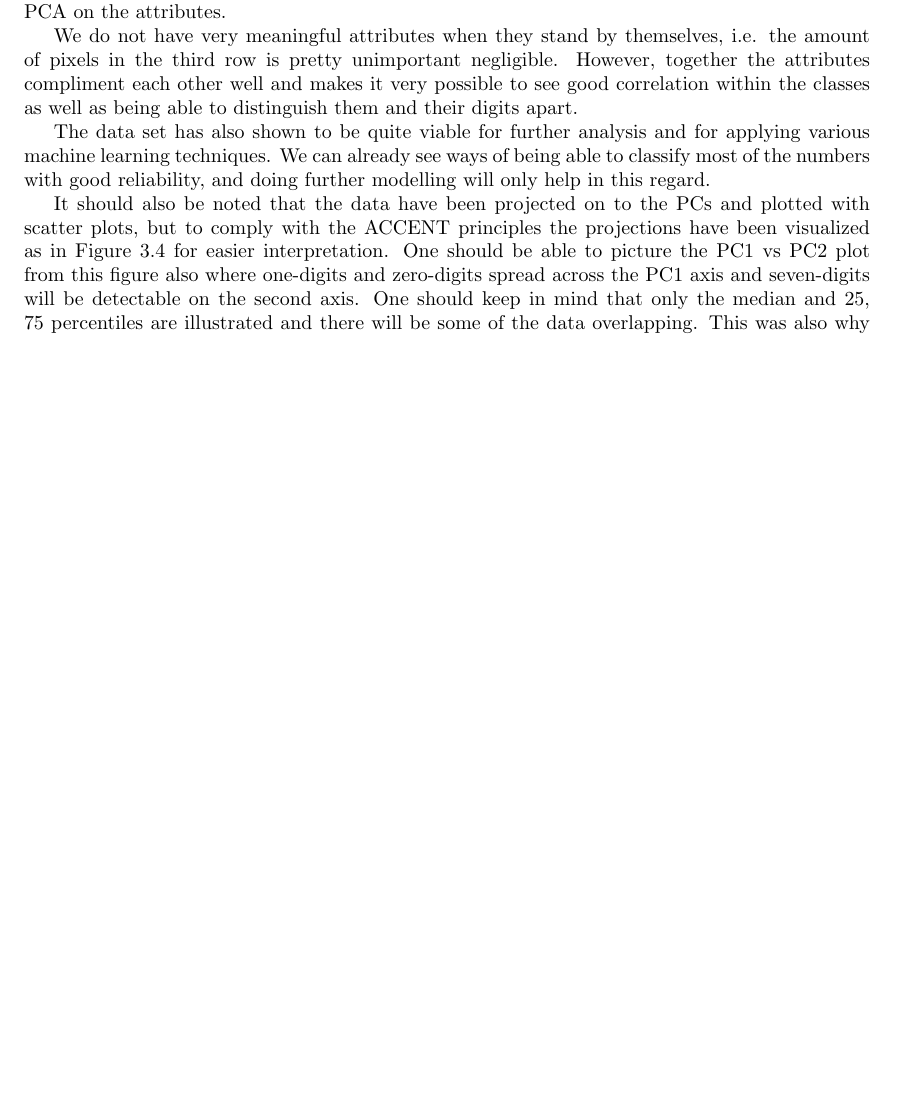
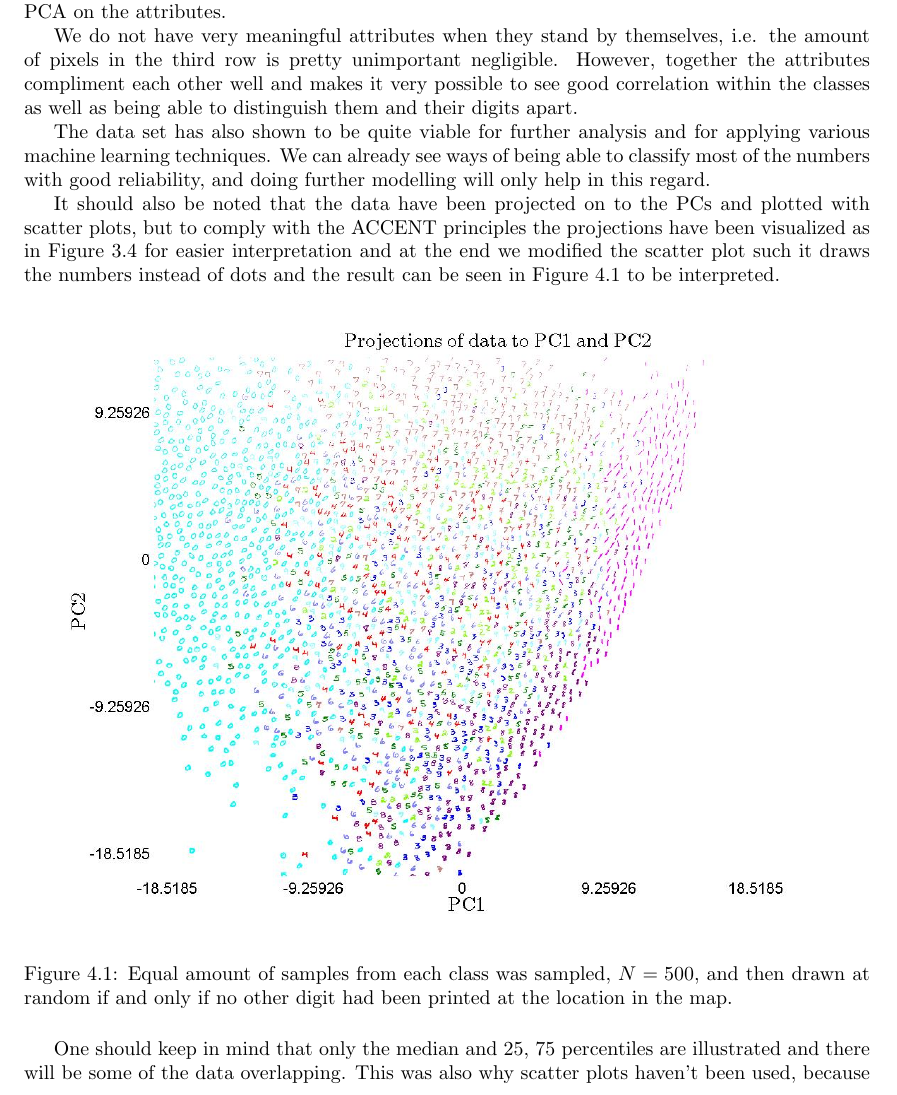
Before and after one commit to mateusbarros88/IntroMachineLearning, a LaTeX problem sheet (assignment 1/final.tex, which reads assignment 1/tex/discussion.tex): part of page 10 of 11 before the commit and part of page 10 of 12 after it, cut so that both start at the same text, the shorter picture padded with empty space. Compiled offline with pdfLaTeX.

Commit message:
Report work.

```diff
--- a/assignment 1/tex/discussion.tex
+++ b/assignment 1/tex/discussion.tex
@@ -5,7 +5,14 @@ We do not have very meaningful attributes when they stand by themselves, i.e. th
 
 The data set has also shown to be quite viable for further analysis and for applying various machine learning techniques. We can already see ways of being able to classify most of the numbers with good reliability, and doing further modelling will only help in this regard.
 
-It should also be noted that the data have been projected on to the PCs and plotted with scatter plots, but to comply with the ACCENT principles the projections have been visualized as in Figure~\ref{fig:pca_projections_explained} for easier interpretation. One should be able to picture the PC1 vs PC2 plot from this figure also where one-digits and zero-digits spread across the PC1 axis and seven-digits will be detectable on the second axis.
+It should also be noted that the data have been projected on to the PCs and plotted with scatter plots, but to comply with the ACCENT principles the projections have been visualized as in Figure~\ref{fig:pca_projections_explained} for easier interpretation and at the end we modified the scatter plot such it draws the numbers instead of dots and the result can be seen in Figure~\ref{fig:pc_projections} to be interpreted.
+
+\begin{figure}[hbtp]
+\centering
+\includegraphics[width=\linewidth]{pc_projections}
+\caption{Equal amount of samples from each class was sampled, $N=500$, and then drawn at random if and only if no other digit had been printed at the location in the map. \label{fig:pc_projections}}
+\end{figure}
+
 One should keep in mind that only the median and 25, 75 percentiles are illustrated and there will be some of the data overlapping. This was also why scatter plots haven’t been used, because a decision about how many samples to plot was needed. Too many would lead to a chaotic plot where some samples disappear behind others and too few do not illustrate the spread well enough. Therefore computing summery statistics over the hole dataset and showing the properties where preferred. It was also experimented with showing mean and confident value given by three times the standard deviation for the distributions instead of the median.
 
 For the PCA the dataset was standardized to mean 0 and unit standard deviation as this generated more intuitive results to interpretive as humans. A machine learning algorithm should be able to solve it either way if the data had only been normalized to zero mean.
```
